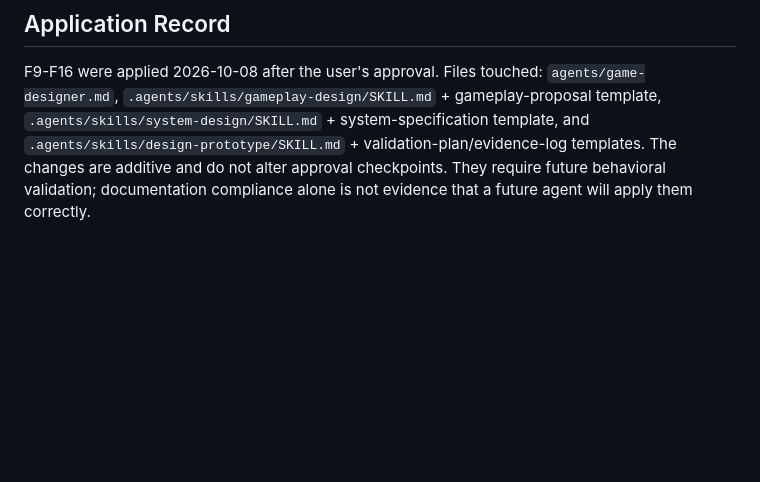
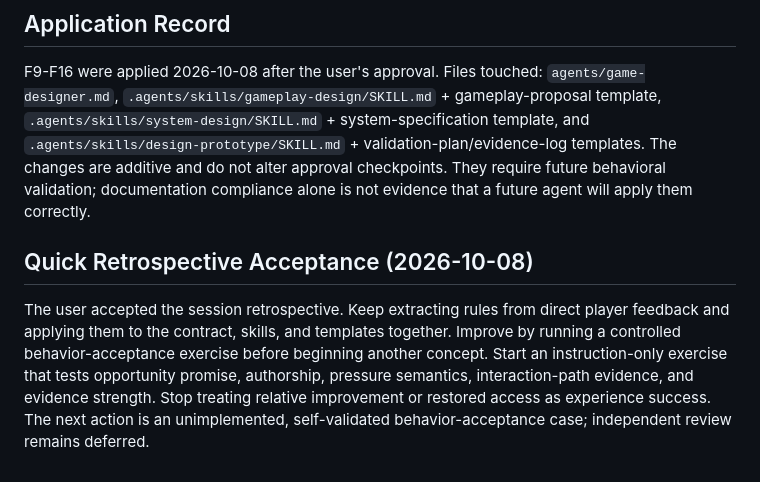
Before and after one commit to tt33415366/game-design-agent, a Markdown page: docs/research/2026-09-30-designer-agent-harvest.md, the part around the change. Rendered like a GitHub page; blank space fills up the shorter version.

Commit message:
Add designer behavior acceptance case

```diff
--- a/docs/research/2026-09-30-designer-agent-harvest.md
+++ b/docs/research/2026-09-30-designer-agent-harvest.md
@@ -122,3 +122,7 @@ Scope: Three Stones U1-U4, Echo Caves U1-U2, and implementation/verification rec
 ## Application Record
 
 F9-F16 were applied 2026-10-08 after the user's approval. Files touched: `agents/game-designer.md`, `.agents/skills/gameplay-design/SKILL.md` + gameplay-proposal template, `.agents/skills/system-design/SKILL.md` + system-specification template, and `.agents/skills/design-prototype/SKILL.md` + validation-plan/evidence-log templates. The changes are additive and do not alter approval checkpoints. They require future behavioral validation; documentation compliance alone is not evidence that a future agent will apply them correctly.
+
+## Quick Retrospective Acceptance (2026-10-08)
+
+The user accepted the session retrospective. Keep extracting rules from direct player feedback and applying them to the contract, skills, and templates together. Improve by running a controlled behavior-acceptance exercise before beginning another concept. Start an instruction-only exercise that tests opportunity promise, authorship, pressure semantics, interaction-path evidence, and evidence strength. Stop treating relative improvement or restored access as experience success. The next action is an unimplemented, self-validated behavior-acceptance case; independent review remains deferred.
```
Also changed, not shown: docs/research/2026-10-08-designer-behavior-acceptance.md (added, +53 -0 lines).
